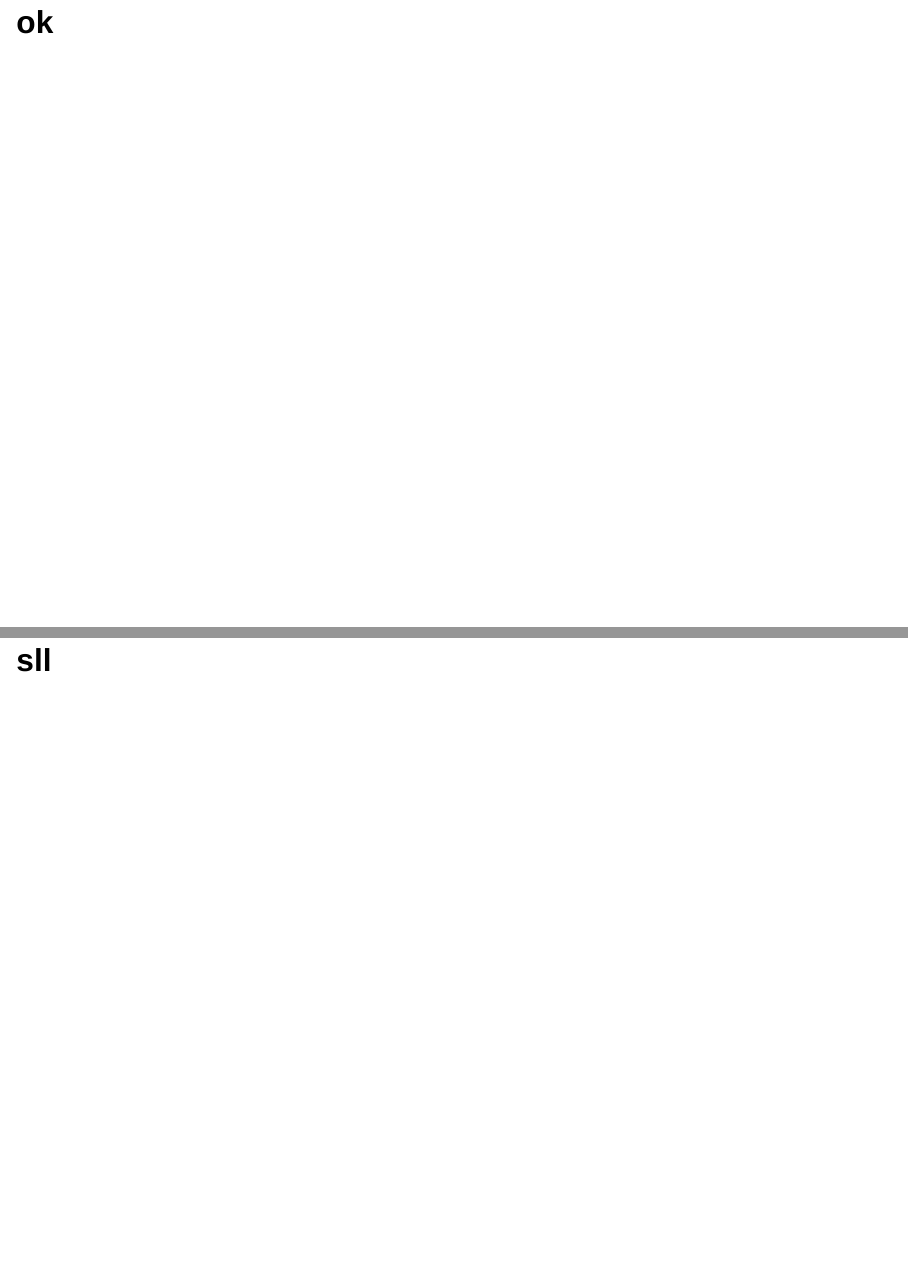
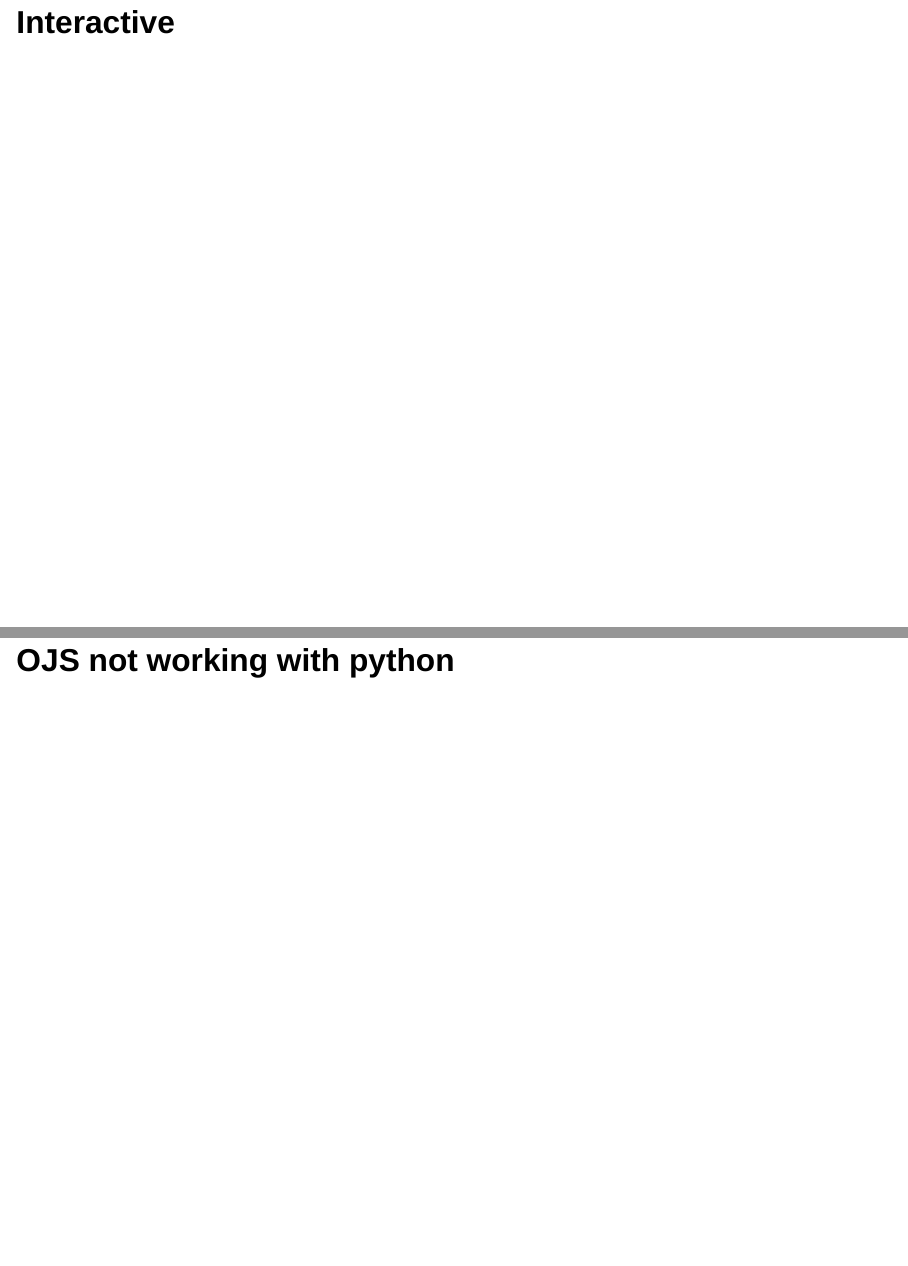
Before and after one commit to lbaitemple/lwe, a Quarto document (index.qmd): pages 11 and 12 of 21 before the commit and pages 11 and 12 of 22 after it, joined at a grey line. Rendered offline with R 4.5, knitr and Pandoc in place of Quarto, with nearby package versions; the code chunks are not run, so their results and figures are left out; drawn as Slidy slides in place of the format the file asks for.

Commit message:
Update index.qmd

````diff
--- a/index.qmd
+++ b/index.qmd
@@ -179,7 +179,7 @@ output$phonePlot <- renderPlot({
 :::
 :::
 
-## ok
+## Interactive
 ```{python}
 from ipyleaflet import Map, Marker, basemaps, basemap_to_tiles
 m = Map(
@@ -193,7 +193,7 @@ m.add_layer(Marker(location=(52.204793, 360.121558)))
 m
 ```
 
-## sll
+## OJS not working with python
 ```{ojs}
 viewof m = Inputs.range(
   [0, 1],
````
Also changed, not shown: index.qmd (2 more changed lines).
